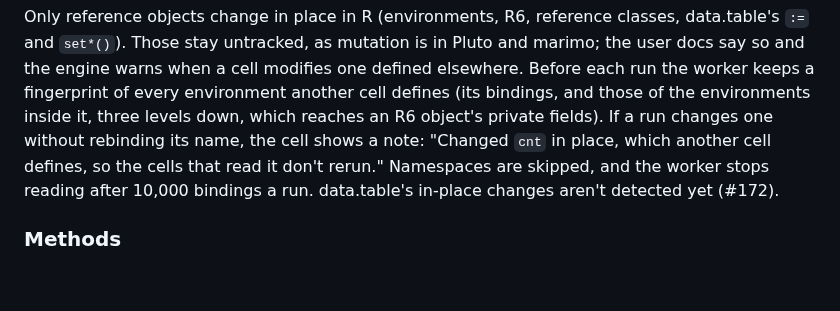
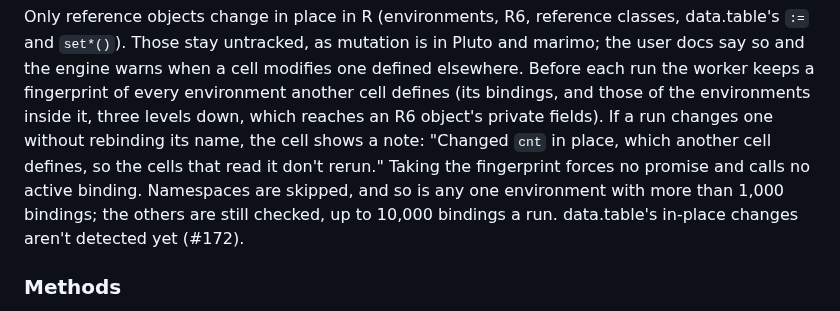
Before and after one commit to jowch/Ember, a Markdown page: docs/design.md, the part around the change. Rendered like a GitHub page; blank space fills up the shorter version.

Commit message:
In-place changes: design.md says a big environment is skipped on its own (review round 2)

```diff
--- a/docs/design.md
+++ b/docs/design.md
@@ -330,9 +330,11 @@ fingerprint of every environment another cell defines (its bindings, and
 those of the environments inside it, three levels down, which reaches an
 R6 object's private fields). If a run changes one without rebinding its
 name, the cell shows a note: "Changed `cnt` in place, which another cell
-defines, so the cells that read it don't rerun." Namespaces are skipped,
-and the worker stops reading after 10,000 bindings a run. data.table's
-in-place changes aren't detected yet (#172).
+defines, so the cells that read it don't rerun." Taking the fingerprint
+forces no promise and calls no active binding. Namespaces are skipped, and
+so is any one environment with more than 1,000 bindings; the others are
+still checked, up to 10,000 bindings a run. data.table's in-place changes
+aren't detected yet (#172).
 
 ### Methods
 
```
